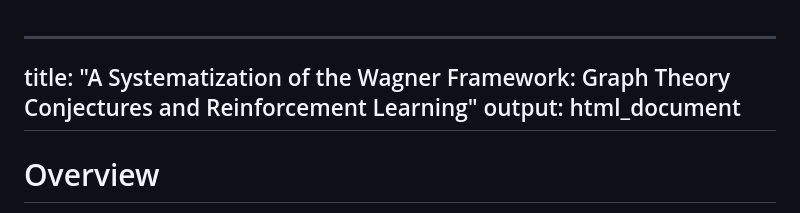
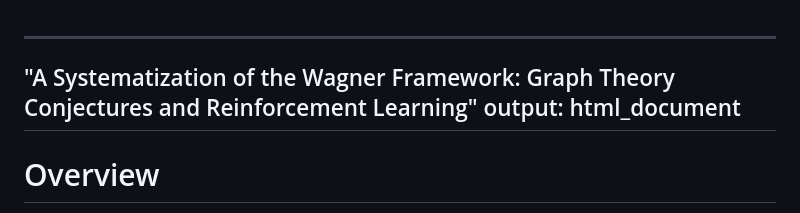
Before and after one commit to CuriosAI/graph_conjectures, a Markdown page: README.md, the part around the change. Drawn GitHub-style.

```diff
--- a/README.md
+++ b/README.md
@@ -1,6 +1,6 @@
 
 ---
-title: "A Systematization of the Wagner Framework: Graph Theory Conjectures and Reinforcement Learning"
+"A Systematization of the Wagner Framework: Graph Theory Conjectures and Reinforcement Learning"
 output: html_document
 ---
 
```
